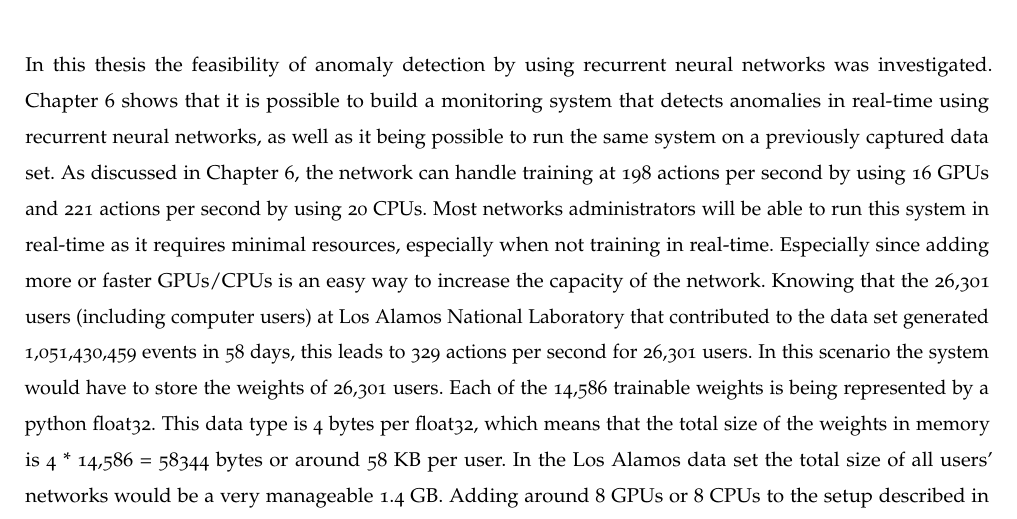
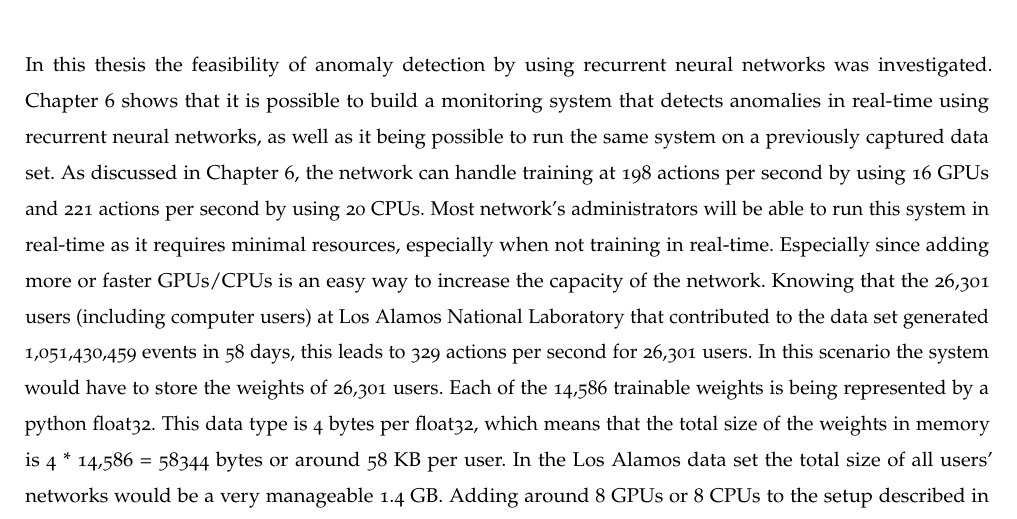
Before and after one commit to SanderRonde/bachelor-thesis, a LaTeX thesis (paper/thesis.tex, which reads paper/conclusions/conclusions.tex): part of page 34 of 40, cut so that both start at the same text. Compiled offline with pdfLaTeX.

Commit message:
added apostrophe

```diff
--- a/paper/conclusions/conclusions.tex
+++ b/paper/conclusions/conclusions.tex
@@ -1,6 +1,6 @@
 \chapter{Conclusions}\label{ch:conclusions}
 
-In this thesis the feasibility of anomaly detection by using recurrent neural networks was investigated. Chapter~\ref{ch:evaluation} shows that it is possible to build a monitoring system that detects anomalies in real-time using recurrent neural networks, as well as it being possible to run the same system on a previously captured data set. As discussed in Chapter~\ref{ch:evaluation}, the network can handle training at 198 actions per second by using 16 GPUs and 221 actions per second by using 20 CPUs. Most networks administrators will be able to run this system in real-time as it requires minimal resources, especially when not training in real-time. Especially since adding more or faster GPUs/CPUs is an easy way to increase the capacity of the network. Knowing that the 26,301 users (including computer users) at Los Alamos National Laboratory that contributed to the data set generated 1,051,430,459 events in 58 days, this leads to 329 actions per second for 26,301 users. In this scenario the system would have to store the weights of 26,301 users. Each of the 14,586 trainable weights is being represented by a python float32. This data type is 4 bytes per float32, which means that the total size of the weights in memory is 4 * 14,586 = 58344 bytes or around 58 KB per user. In the Los Alamos data set the total size of all users' networks would be a very manageable 1.4 GB. Adding around 8 GPUs or 8 CPUs to the setup described in Chapter~\ref{ch:evaluation} should be enough to handle both training and testing in real-time for the Los Alamos computer network, making this a very feasible method of anomaly detection. From this it can be concluded that using a recurrent neural network for anomaly detection is technologically feasible at least in this scenario.
+In this thesis the feasibility of anomaly detection by using recurrent neural networks was investigated. Chapter~\ref{ch:evaluation} shows that it is possible to build a monitoring system that detects anomalies in real-time using recurrent neural networks, as well as it being possible to run the same system on a previously captured data set. As discussed in Chapter~\ref{ch:evaluation}, the network can handle training at 198 actions per second by using 16 GPUs and 221 actions per second by using 20 CPUs. Most network's administrators will be able to run this system in real-time as it requires minimal resources, especially when not training in real-time. Especially since adding more or faster GPUs/CPUs is an easy way to increase the capacity of the network. Knowing that the 26,301 users (including computer users) at Los Alamos National Laboratory that contributed to the data set generated 1,051,430,459 events in 58 days, this leads to 329 actions per second for 26,301 users. In this scenario the system would have to store the weights of 26,301 users. Each of the 14,586 trainable weights is being represented by a python float32. This data type is 4 bytes per float32, which means that the total size of the weights in memory is 4 * 14,586 = 58344 bytes or around 58 KB per user. In the Los Alamos data set the total size of all users' networks would be a very manageable 1.4 GB. Adding around 8 GPUs or 8 CPUs to the setup described in Chapter~\ref{ch:evaluation} should be enough to handle both training and testing in real-time for the Los Alamos computer network, making this a very feasible method of anomaly detection. From this it can be concluded that using a recurrent neural network for anomaly detection is technologically feasible at least in this scenario.
 
 %cSpell:words zoph
 One problem is finding the optimal network architecture and training it. Very few parameters can be chosen with absolute certainty or with results backing them up as the best parameters. As the data set is unlabeled, no objective measure of how good the system is at finding actual cyber-security attacks exists, making it very hard to find the optimal network architecture. This also prevents the choosing of the best possible features. Even though this will be something that will (most likely) always remain an issue when it comes to unlabeled data sets, more research could be done into the best configurations for a given problem without involving labels. This area (meta learning) is an area that is very active at the moment. There is some progress being made when it comes to supervised learning such as in~\cite{zoph2016neural}, however, no such advancements have been made yet in the area of unsupervised learning. For example into the area of generating a good model and setup for a given problem or for selecting good features for training from given data.
```
